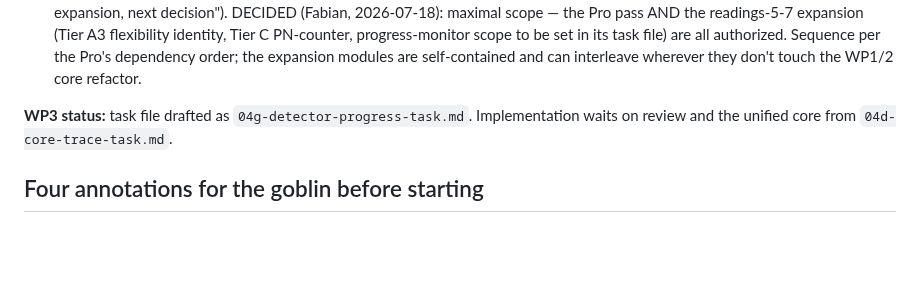
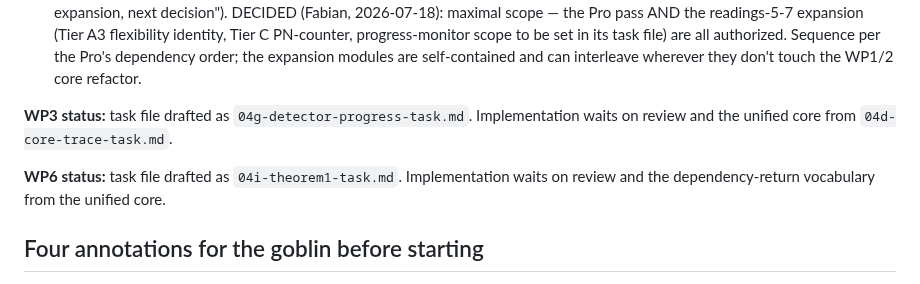
Before and after one commit to isomorphic-ai/scheduler, a Markdown page: iso-conserve-lean/NEXT-TASKS.md, the part around the change. GitHub-like rendering; blank space fills up the shorter version.

Commit message:
Add theorem one task file

```diff
--- a/iso-conserve-lean/NEXT-TASKS.md
+++ b/iso-conserve-lean/NEXT-TASKS.md
@@ -420,6 +420,9 @@ this side of the repo.*
 **WP3 status:** task file drafted as `04g-detector-progress-task.md`.
 Implementation waits on review and the unified core from `04d-core-trace-task.md`.
 
+**WP6 status:** task file drafted as `04i-theorem1-task.md`. Implementation waits
+on review and the dependency-return vocabulary from the unified core.
+
 ## Four annotations for the goblin before starting
 
 1. **Do a delta audit first.** The Pro states plainly they worked from the
```
Also changed, not shown: 04i-theorem1-task.md (added, +322 -0 lines).
